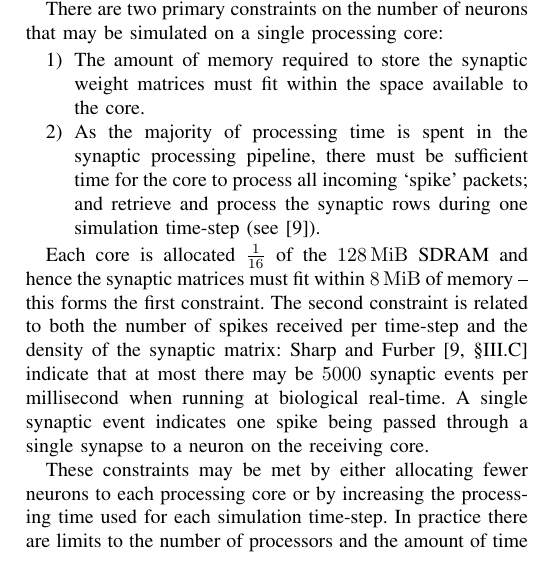
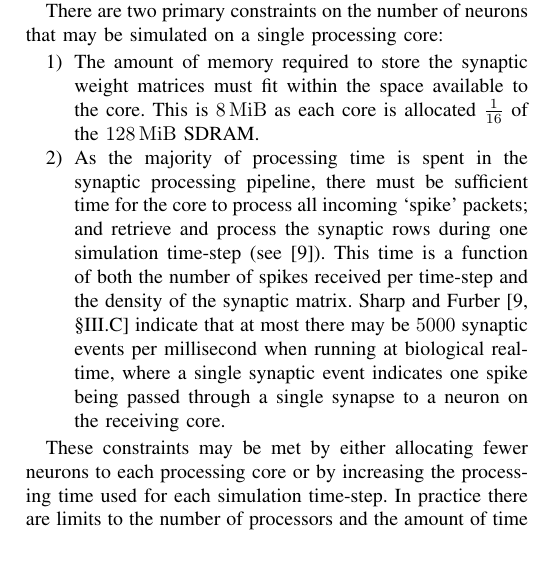
Before and after one commit to mundya/mundy-ijcnn2015, a LaTeX paper (paper/ijcnn-mundy-knight.tex): part of one column of page 2 of 8, cut so that both start at the same text. Compiled offline with pdfLaTeX.

Commit message:
Reflow constraints.

```diff
--- a/paper/ijcnn-mundy-knight.tex
+++ b/paper/ijcnn-mundy-knight.tex
@@ -123,12 +123,11 @@ There are two primary constraints on the number of neurons that may be simulated
 
   \begin{enumerate}
     \item The amount of memory required to store the synaptic weight matrices must fit within the space available to the core.
+      This is \SI{8}{\mebi\byte} as each core is allocated $\frac{1}{16}$ of the \SI{128}{\mebi\byte} SDRAM.
     \item As the majority of processing time is spent in the synaptic processing pipeline, there must be sufficient time for the core to process all incoming `spike' packets; and retrieve and process the synaptic rows during one simulation time-step (see \parencite{Sharp2013}).
+This time is a function of both the number of spikes received per time-step and the density of the synaptic matrix.
+\textcite[\S III.C]{Sharp2013} indicate that at most there may be \num{5000} synaptic events per millisecond when running at biological real-time, where a single synaptic event indicates one spike being passed through a single synapse to a neuron on the receiving core.
   \end{enumerate}
-
-Each core is allocated $\frac{1}{16}$ of the \SI{128}{\mebi\byte} SDRAM and hence the synaptic matrices must fit within \SI{8}{\mebi\byte} of memory -- this forms the first constraint.
-The second constraint is related to both the number of spikes received per time-step and the density of the synaptic matrix: \textcite[\S III.C]{Sharp2013} indicate that at most there may be \num{5000} synaptic events per millisecond when running at biological real-time.
-A single synaptic event indicates one spike being passed through a single synapse to a neuron on the receiving core.
 
 These constraints may be met by either allocating fewer neurons to each processing core or by increasing the processing time used for each simulation time-step.
 In practice there are limits to the number of processors and the amount of time that are available (though one aim of the SpiNNaker project is to build a machine consisting of one million cores).
```
